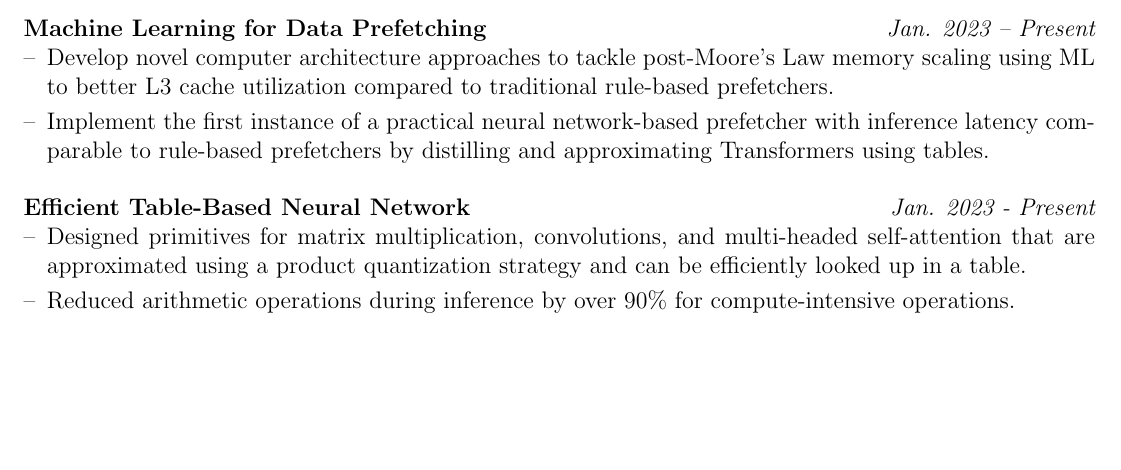
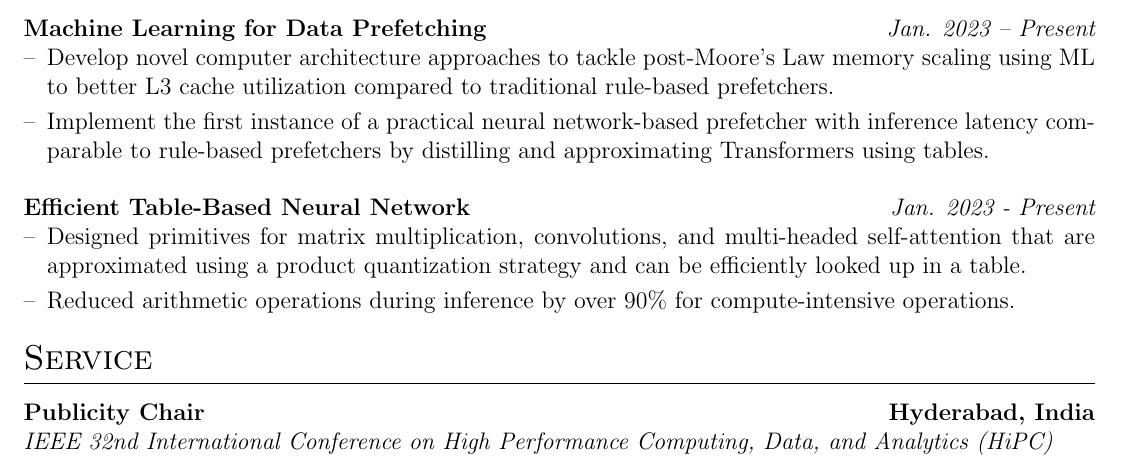
Before and after one commit to neeleshg23/autoCV, a LaTeX CV (cv.tex): part of page 1 of 2, cut so that both start at the same text, the shorter picture padded with empty space. Compiled offline with pdfLaTeX.

Commit message:
Update cv.tex, hipc service

```diff
--- a/cv.tex
+++ b/cv.tex
@@ -220,7 +220,11 @@ Tools \& Platforms: & \normalsize{Linux, Bash, Git, LaTeX, Jupyter Notebooks}\\
 }
 \\
 \end{tabularx}
-
+\section{Service}
+% \begin{tabularx}{\linewidth}{ @{}l r@{} }
+\textbf{Publicity Chair} \hfill \textbf{Hyderabad, India} \\
+{\em IEEE 32nd International Conference on High Performance Computing, Data, and Analytics (HiPC)}
+% \end{tabularx}
 \section{Publications}
 \nocite{*}
 \printbibliography[heading=none]
```
